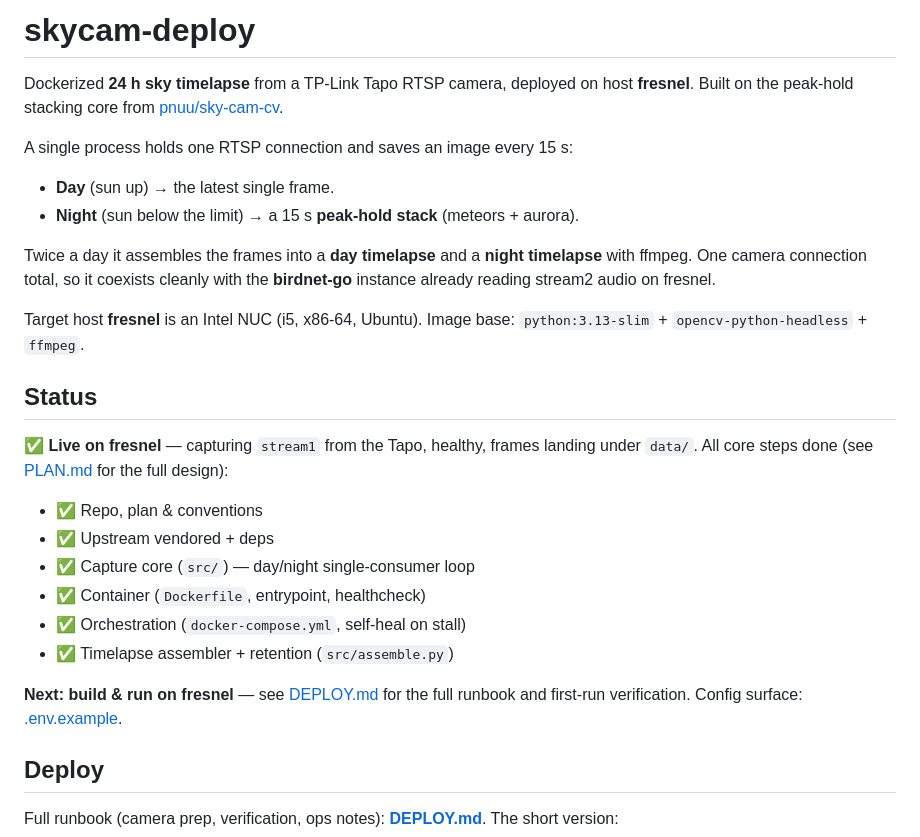
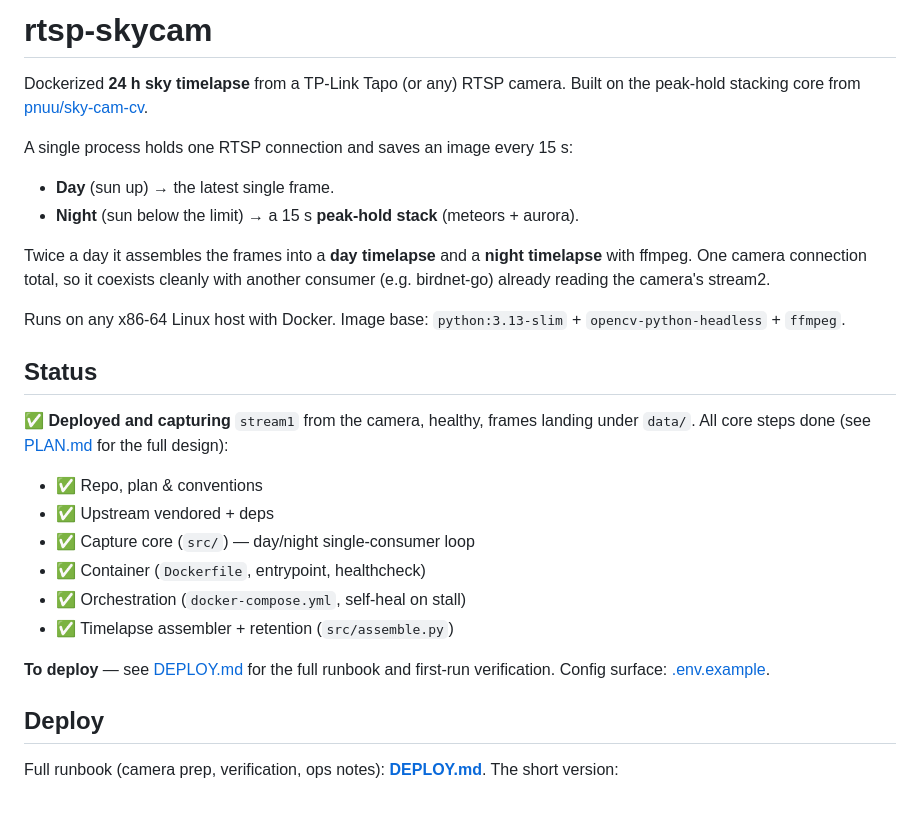
Before and after one commit to lkangas/rtsp-skycam, a Markdown page: README.md, the part around the change. GitHub-like rendering; blank space fills up the shorter version.

Commit message:
Docs: fix README title to rtsp-skycam + drop the private hostname
Title was the local dir name (skycam-deploy); the repo is rtsp-skycam. Also
genericised the `fresnel` references — it's a private hostname, and the repo is
public and meant to run on any host with any RTSP camera.

Co-Authored-By: Claude Opus 4.8 <noreply@anthropic.com>

```diff
--- a/README.md
+++ b/README.md
@@ -1,7 +1,7 @@
-# skycam-deploy
+# rtsp-skycam
 
-Dockerized **24 h sky timelapse** from a TP-Link Tapo RTSP camera, deployed on
-host **fresnel**. Built on the peak-hold stacking core from
+Dockerized **24 h sky timelapse** from a TP-Link Tapo (or any) RTSP camera. Built
+on the peak-hold stacking core from
 [pnuu/sky-cam-cv](https://github.com/pnuu/sky-cam-cv).
 
 A single process holds one RTSP connection and saves an image every 15 s:
@@ -11,14 +11,14 @@ A single process holds one RTSP connection and saves an image every 15 s:
 
 Twice a day it assembles the frames into a **day timelapse** and a **night
 timelapse** with ffmpeg. One camera connection total, so it coexists cleanly with
-the **birdnet-go** instance already reading stream2 audio on fresnel.
+another consumer (e.g. birdnet-go) already reading the camera's stream2.
 
-Target host **fresnel** is an Intel NUC (i5, x86-64, Ubuntu). Image base:
+Runs on any x86-64 Linux host with Docker. Image base:
 `python:3.13-slim` + `opencv-python-headless` + `ffmpeg`.
 
 ## Status
 
-✅ **Live on fresnel** — capturing `stream1` from the Tapo, healthy, frames landing
+✅ **Deployed and capturing** `stream1` from the camera, healthy, frames landing
 under `data/`. All core steps done (see [PLAN.md](PLAN.md) for the full design):
 
 - ✅ Repo, plan & conventions
@@ -28,8 +28,8 @@ under `data/`. All core steps done (see [PLAN.md](PLAN.md) for the full design):
 - ✅ Orchestration (`docker-compose.yml`, self-heal on stall)
 - ✅ Timelapse assembler + retention (`src/assemble.py`)
 
-**Next: build & run on fresnel** — see [DEPLOY.md](DEPLOY.md) for the full
-runbook and first-run verification. Config surface: [.env.example](.env.example).
+**To deploy** — see [DEPLOY.md](DEPLOY.md) for the full runbook and first-run
+verification. Config surface: [.env.example](.env.example).
 
 ## Deploy
 
```
